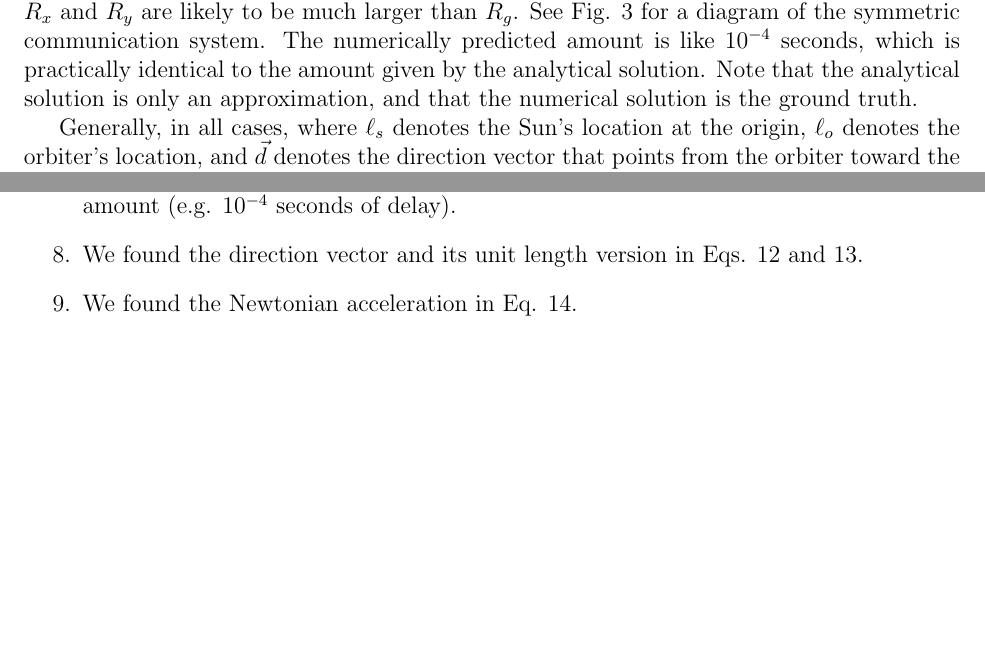
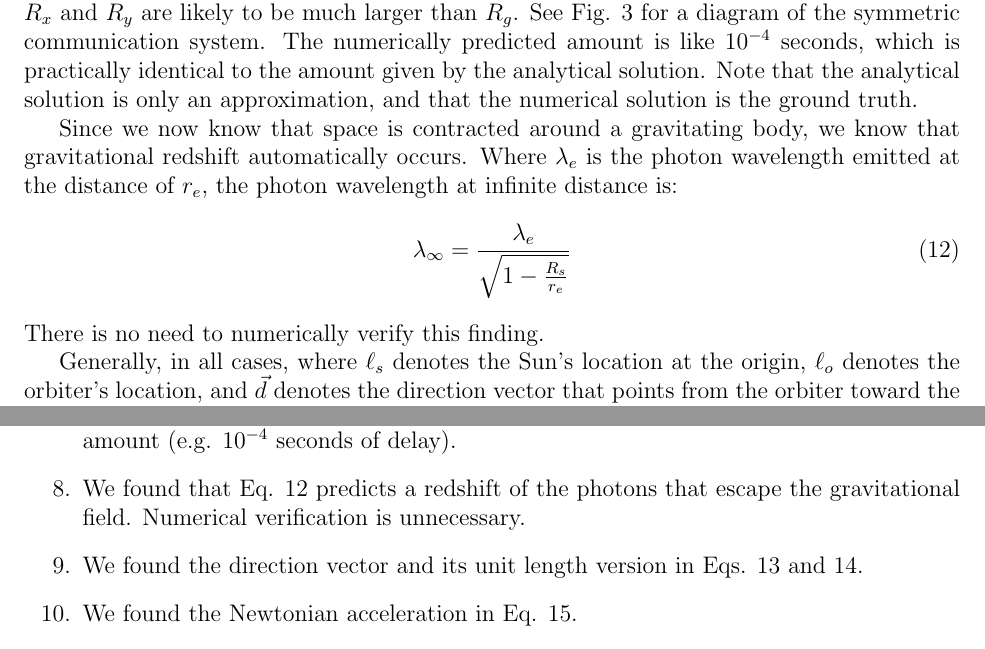
Before and after one commit to sjhalayka/gr_paper, a LaTeX paper (bezier_escape.tex): two parts of pages 3 and 4 of 8, joined at a grey line, cut so that both start at the same text, the shorter picture padded with empty space. Compiled offline with pdfLaTeX.

Commit message:
Add files via upload

```diff
--- a/bezier_escape.tex
+++ b/bezier_escape.tex
@@ -148,6 +148,22 @@ See Fig. 3 for a diagram of the symmetric communication system.
 The numerically predicted amount is like $10^{-4}$ seconds, which is practically identical to the amount given by the analytical solution.
 Note that the analytical solution is only an approximation, and that the numerical solution is the ground truth.
 
+
+
+Since we now know that space is contracted around a gravitating body, we know that gravitational redshift automatically occurs.
+Where $\lambda_{e}$ is the photon wavelength emitted at the distance of $r_e$, the photon wavelength at infinite distance is:
+\begin{equation}
+\label{wl_inf}
+\lambda_{\infty} = \frac{\lambda_{e}}{\sqrt{1 - \frac{R_s}{r_e}}}
+\end{equation}
+There is no need to numerically verify this finding.
+
+
+
+
+
+
+
 Generally, in all cases, where $\ell_s$ denotes the Sun's location at the origin, $\ell_o$ denotes the orbiter's location, and $\vec{d}$ denotes the direction vector that points from the orbiter toward the Sun:
 \begin{equation}
 \label{direction_vector}
@@ -214,6 +230,10 @@ Where velocity is equal to the speed of light for the Shapiro time delay, we fou
 We found that Eqs. \ref{delta_s}, \ref{r_x} and \ref{r_y} and the numerical solution both predict the same amount (e.g. $10^{-4}$ seconds of delay).
 
 \item
+We found that Eq. \ref{wl_inf} predicts a redshift of the photons that escape the gravitational field.
+Numerical verification is unnecessary.
+
+\item
 We found the direction vector and its unit length version in Eqs. \ref{direction_vector} and \ref{direction_unit_vector}.
 
 \item
```
Also changed, not shown: bezier_escape.pdf, bezier_escape.tex (2 more changed lines).
